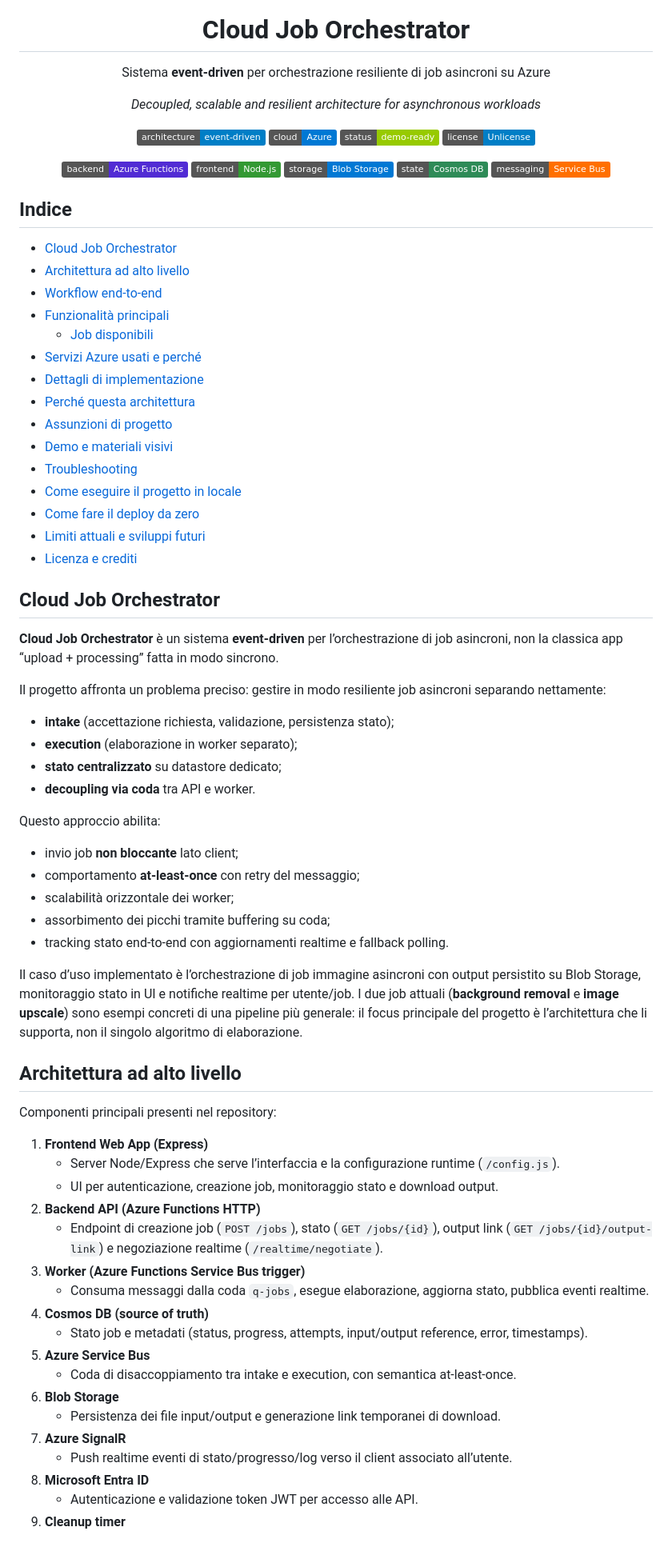
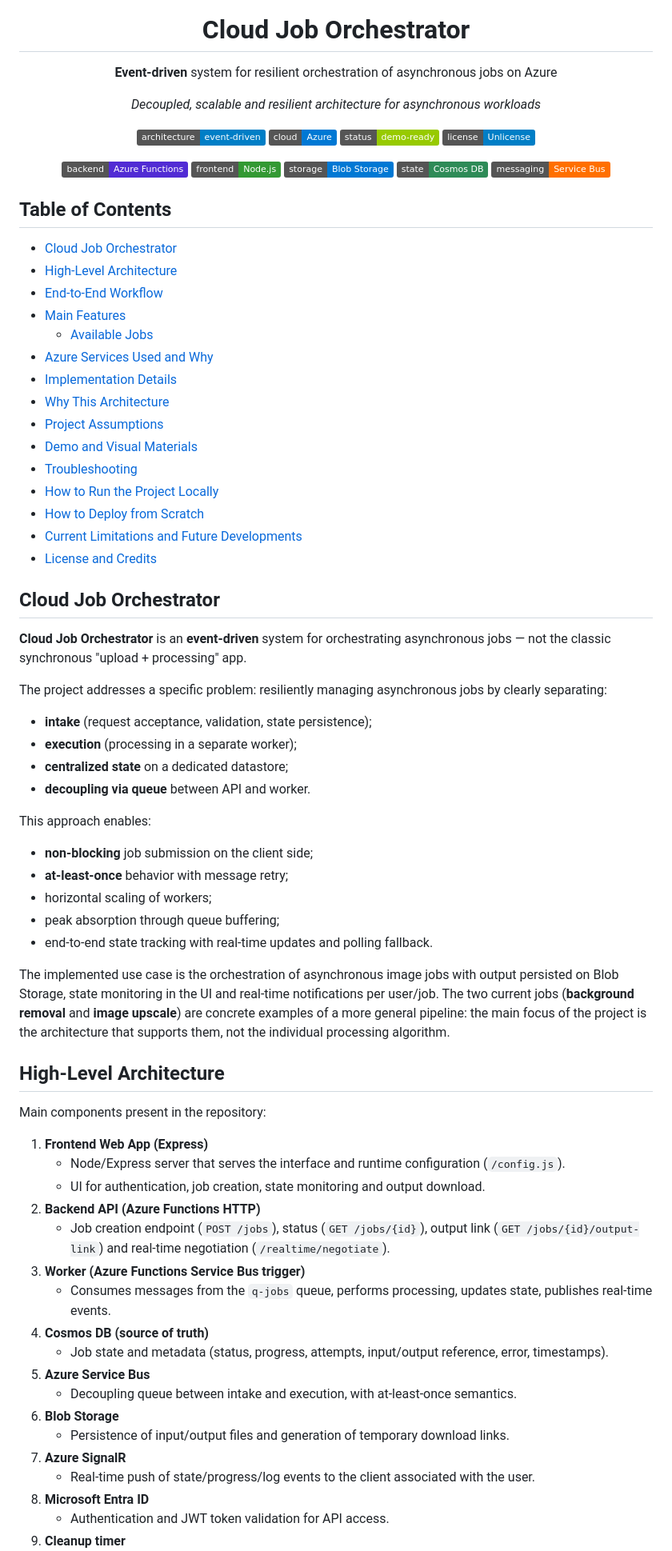
Before and after one commit to DomenicoAnzalone/cloud-job-orchestrator, a Markdown page: README.md, the part around one of its changes. Shown at 80% size. Rendered like a GitHub page; badges without logos.

```diff
--- a/README.md
+++ b/README.md
@@ -5,7 +5,7 @@
 <h1 align="center">Cloud Job Orchestrator</h1>
 
 <p align="center">
-  Sistema <b>event-driven</b> per orchestrazione resiliente di job asincroni su Azure
+  <b>Event-driven</b> system for resilient orchestration of asynchronous jobs on Azure
 </p>
 
 <p align="center">
@@ -29,65 +29,65 @@
   <img src="https://img.shields.io/badge/messaging-Service%20Bus-FF6F00?style=flat" />
 </p>
 
-## Indice
+## Table of Contents
 
 - [Cloud Job Orchestrator](#cloud-job-orchestrator)
-- [Architettura ad alto livello](#architettura-ad-alto-livello)
-- [Workflow end-to-end](#workflow-end-to-end)
-- [Funzionalità principali](#funzionalità-principali)
-  - [Job disponibili](#job-disponibili)
-- [Servizi Azure usati e perché](#servizi-azure-usati-e-perché)
-- [Dettagli di implementazione](#dettagli-di-implementazione)
-- [Perché questa architettura](#perché-questa-architettura)
-- [Assunzioni di progetto](#assunzioni-di-progetto)
-- [Demo e materiali visivi](#demo-e-materiali-visivi)
+- [High-Level Architecture](#high-level-architecture)
+- [End-to-End Workflow](#end-to-end-workflow)
+- [Main Features](#main-features)
+  - [Available Jobs](#available-jobs)
+- [Azure Services Used and Why](#azure-services-used-and-why)
+- [Implementation Details](#implementation-details)
+- [Why This Architecture](#why-this-architecture)
+- [Project Assumptions](#project-assumptions)
+- [Demo and Visual Materials](#demo-and-visual-materials)
 - [Troubleshooting](#troubleshooting)
-- [Come eseguire il progetto in locale](#come-eseguire-il-progetto-in-locale)
-- [Come fare il deploy da zero](#come-fare-il-deploy-da-zero)
-- [Limiti attuali e sviluppi futuri](#limiti-attuali-e-sviluppi-futuri)
-- [Licenza e crediti](#licenza-e-crediti)
+- [How to Run the Project Locally](#how-to-run-the-project-locally)
+- [How to Deploy from Scratch](#how-to-deploy-from-scratch)
+- [Current Limitations and Future Developments](#current-limitations-and-future-developments)
+- [License and Credits](#license-and-credits)
 
 ## Cloud Job Orchestrator
 
-**Cloud Job Orchestrator** è un sistema **event-driven** per l’orchestrazione di job asincroni, non la classica app “upload + processing” fatta in modo sincrono.
+**Cloud Job Orchestrator** is an **event-driven** system for orchestrating asynchronous jobs — not the classic synchronous "upload + processing" app.
 
-Il progetto affronta un problema preciso: gestire in modo resiliente job asincroni separando nettamente:
+The project addresses a specific problem: resiliently managing asynchronous jobs by clearly separating:
 
-- **intake** (accettazione richiesta, validazione, persistenza stato);
-- **execution** (elaborazione in worker separato);
-- **stato centralizzato** su datastore dedicato;
-- **decoupling via coda** tra API e worker.
+- **intake** (request acceptance, validation, state persistence);
+- **execution** (processing in a separate worker);
+- **centralized state** on a dedicated datastore;
+- **decoupling via queue** between API and worker.
 
-Questo approccio abilita:
+This approach enables:
 
-- invio job **non bloccante** lato client;
-- comportamento **at-least-once** con retry del messaggio;
-- scalabilità orizzontale dei worker;
-- assorbimento dei picchi tramite buffering su coda;
-- tracking stato end-to-end con aggiornamenti realtime e fallback polling.
+- **non-blocking** job submission on the client side;
+- **at-least-once** behavior with message retry;
+- horizontal scaling of workers;
+- peak absorption through queue buffering;
+- end-to-end state tracking with real-time updates and polling fallback.
 
-Il caso d’uso implementato è l’orchestrazione di job immagine asincroni con output persistito su Blob Storage, monitoraggio stato in UI e notifiche realtime per utente/job.
-I due job attuali (**background removal** e **image upscale**) sono esempi concreti di una pipeline più generale: il focus principale del progetto è l’architettura che li supporta, non il singolo algoritmo di elaborazione.
+The implemented use case is the orchestration of asynchronous image jobs with output persisted on Blob Storage, state monitoring in the UI and real-time notifications per user/job.
+The two current jobs (**background removal** and **image upscale**) are concrete examples of a more general pipeline: the main focus of the project is the architecture that supports them, not the individual processing algorithm.
 
-## Architettura ad alto livello
+## High-Level Architecture
 
-Componenti principali presenti nel repository:
+Main components present in the repository:
 
 1. **Frontend Web App (Express)**
-    - Server Node/Express che serve l’interfaccia e la configurazione runtime (`/config.js`).
-    - UI per autenticazione, creazione job, monitoraggio stato e download output.
+    - Node/Express server that serves the interface and runtime configuration (`/config.js`).
+    - UI for authentication, job creation, state monitoring and output download.
 2. **Backend API (Azure Functions HTTP)**
-    - Endpoint di creazione job (`POST /jobs`), stato (`GET /jobs/{id}`), output link (`GET /jobs/{id}/output-link`) e negoziazione realtime (`/realtime/negotiate`).
+    - Job creation endpoint (`POST /jobs`), status (`GET /jobs/{id}`), output link (`GET /jobs/{id}/output-link`) and real-time negotiation (`/realtime/negotiate`).
 3. **Worker (Azure Functions Service Bus trigger)**
-    - Consuma messaggi dalla coda `q-jobs`, esegue elaborazione, aggiorna stato, pubblica eventi realtime.
+    - Consumes messages from the `q-jobs` queue, performs processing, updates state, publishes real-time events.
 4. **Cosmos DB (source of truth)**
-    - Stato job e metadati (status, progress, attempts, input/output reference, error, timestamps).
+    - Job state and metadata (status, progress, attempts, input/output reference, error, timestamps).
 5. **Azure Service Bus**
-    - Coda di disaccoppiamento tra intake e execution, con semantica at-least-once.
+    - Decoupling queue between intake and execution, with at-least-once semantics.
 6. **Blob Storage**
-    - Persistenza dei file input/output e generazione link temporanei di download.
+    - Persistence of input/output files and generation of temporary download links.
 7. **Azure SignalR**
-    - Push realtime eventi di stato/progresso/log verso il client associato all’utente.
+    - Real-time push of state/progress/log events to the client associated with the user.
 8. **Microsoft Entra ID**
-    - Autenticazione e validazione token JWT per accesso alle API.
+    - Authentication and JWT token validation for API access.
 9. **Cleanup timer**
```
Also changed, not shown: other parts of README.md (+141 -141 lines).
